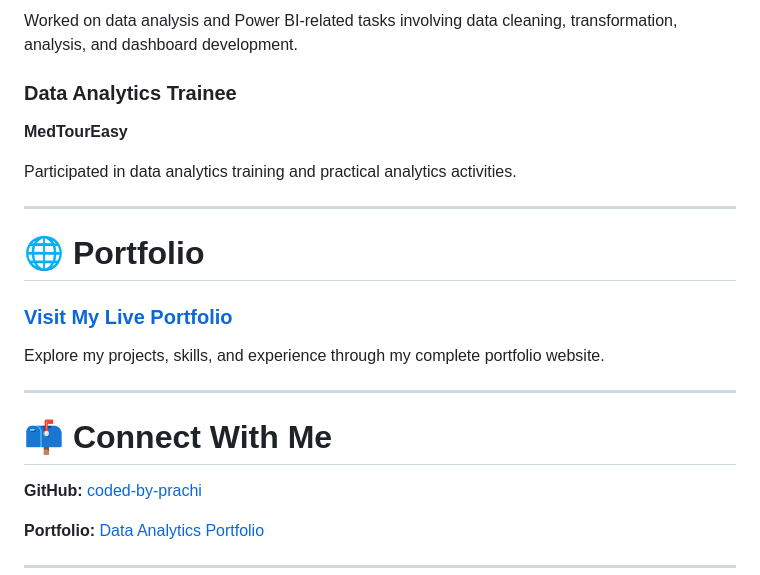
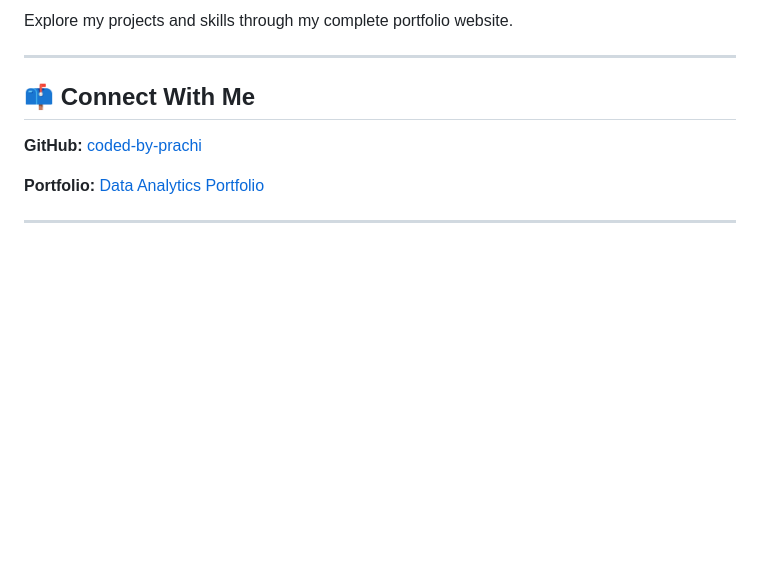
Before and after one commit to coded-by-prachi/Data_Analytics_Portfolio, a Markdown page: README.md, the part around one of its changes. GitHub-like rendering; blank space fills up the shorter version.

```diff
--- a/README.md
+++ b/README.md
@@ -118,22 +113,9 @@ Created an interactive dashboard providing a clear overview of data professional
 
-Worked on data analysis and Power BI-related tasks involving data cleaning, transformation, analysis, and dashboard development.
-
-### Data Analytics Trainee
-**MedTourEasy**
-
-Participated in data analytics training and practical analytics activities.
+Explore my projects and skills through my complete portfolio website.
 
 ---
 
-# 🌐 Portfolio
-
-### [Visit My Live Portfolio](https://coded-by-prachi.github.io/Data_Analytics_Portfolio/)
-
-Explore my projects, skills, and experience through my complete portfolio website.
-
----
-
-# 📫 Connect With Me
+## 📫 Connect With Me
 
 **GitHub:** [coded-by-prachi](https://github.com/coded-by-prachi)
 
```
Also changed, not shown: other parts of README.md (+17 -22 lines).
